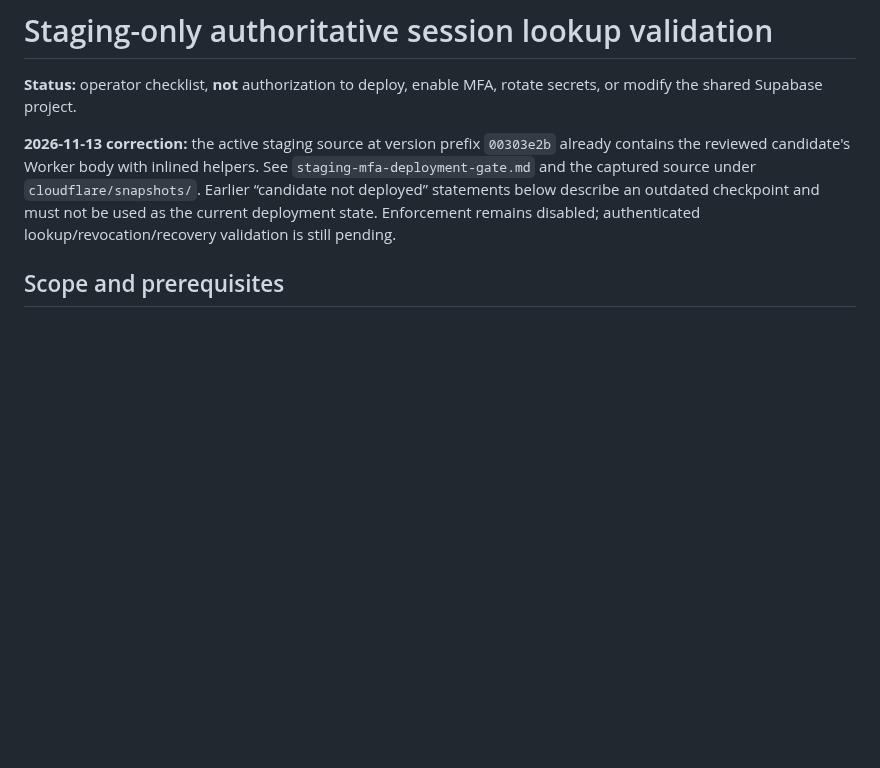
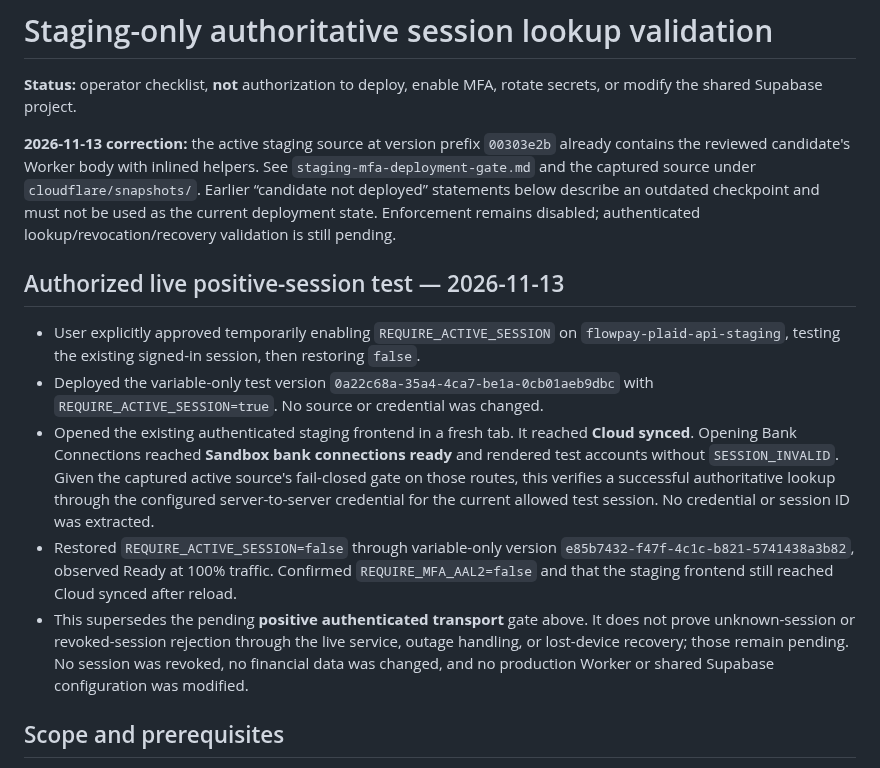
Before and after one commit to jamesasorensen-blip/FlowPay2, a Markdown page: docs/security/staging-live-session-validation-runbook.md, the part around the change. Drawn GitHub-style; blank space fills up the shorter version.

Commit message:
docs: verify live authoritative staging session and restore enforcement flag

```diff
--- a/docs/security/staging-live-session-validation-runbook.md
+++ b/docs/security/staging-live-session-validation-runbook.md
@@ -3,6 +3,14 @@
 **Status:** operator checklist, **not** authorization to deploy, enable MFA, rotate secrets, or modify the shared Supabase project.
 
 **2026-11-13 correction:** the active staging source at version prefix `00303e2b` already contains the reviewed candidate's Worker body with inlined helpers. See `staging-mfa-deployment-gate.md` and the captured source under `cloudflare/snapshots/`. Earlier “candidate not deployed” statements below describe an outdated checkpoint and must not be used as the current deployment state. Enforcement remains disabled; authenticated lookup/revocation/recovery validation is still pending.
+
+## Authorized live positive-session test — 2026-11-13
+
+- User explicitly approved temporarily enabling `REQUIRE_ACTIVE_SESSION` on `flowpay-plaid-api-staging`, testing the existing signed-in session, then restoring `false`.
+- Deployed the variable-only test version `0a22c68a-35a4-4ca7-be1a-0cb01aeb9dbc` with `REQUIRE_ACTIVE_SESSION=true`. No source or credential was changed.
+- Opened the existing authenticated staging frontend in a fresh tab. It reached **Cloud synced**. Opening Bank Connections reached **Sandbox bank connections ready** and rendered test accounts without `SESSION_INVALID`. Given the captured active source's fail-closed gate on those routes, this verifies a successful authoritative lookup through the configured server-to-server credential for the current allowed test session. No credential or session ID was extracted.
+- Restored `REQUIRE_ACTIVE_SESSION=false` through variable-only version `e85b7432-f47f-4c1c-b821-5741438a3b82`, observed Ready at 100% traffic. Confirmed `REQUIRE_MFA_AAL2=false` and that the staging frontend still reached Cloud synced after reload.
+- This supersedes the pending **positive authenticated transport** gate above. It does not prove unknown-session or revoked-session rejection through the live service, outage handling, or lost-device recovery; those remain pending. No session was revoked, no financial data was changed, and no production Worker or shared Supabase configuration was modified.
 
 ## Scope and prerequisites
 
```
Also changed, not shown: docs/security/staging-mfa-deployment-gate.md (+2 -0 lines).
